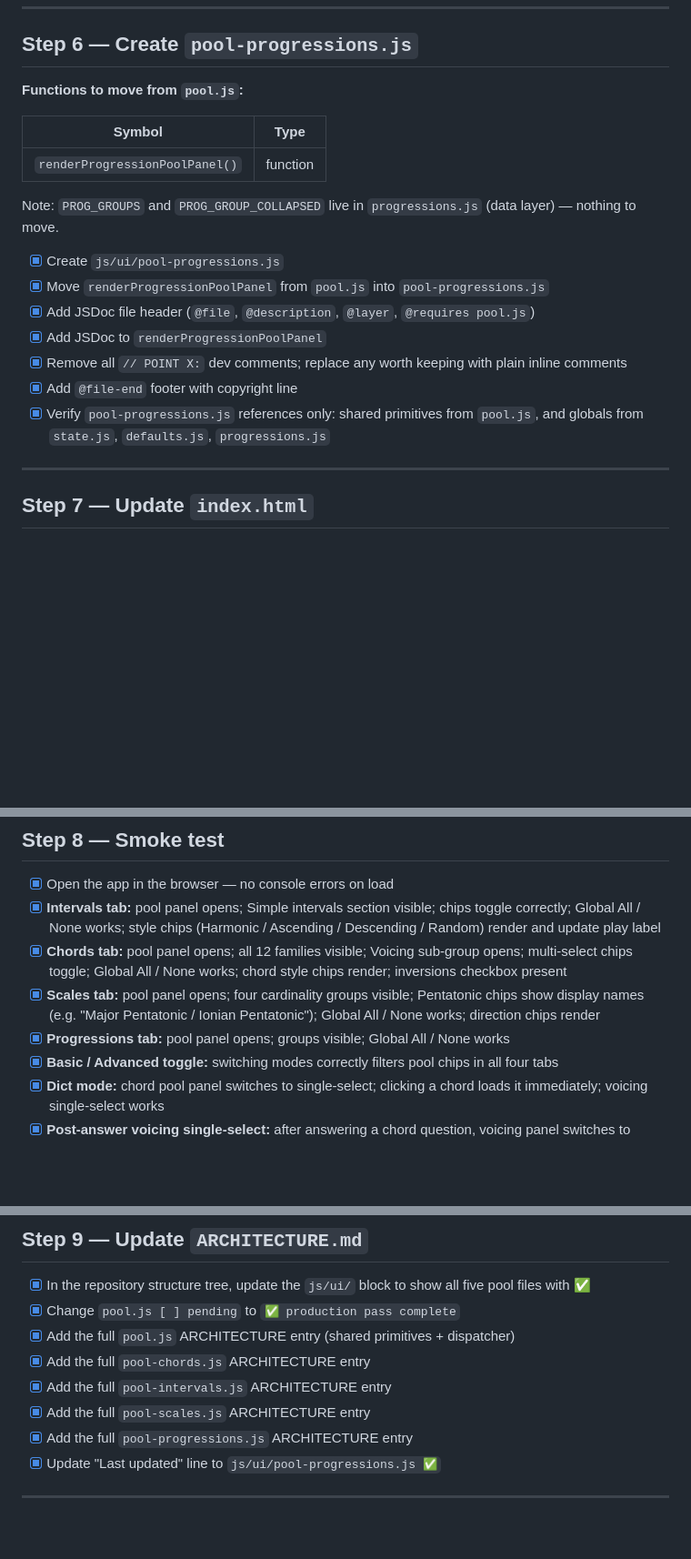
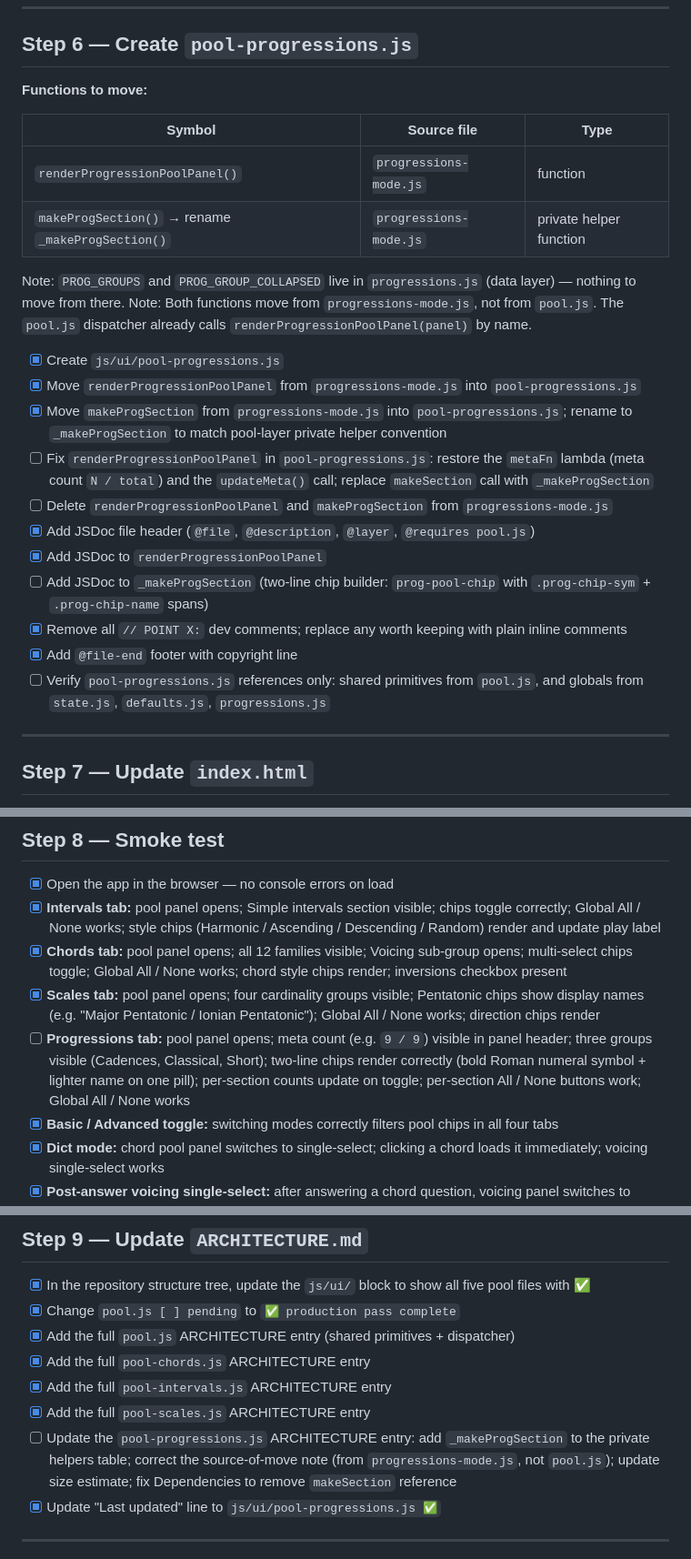
Before and after one commit to GuitarsAI/earTrainingJS, a Markdown page: POOL_SPLIT_PLAN.md, 3 parts joined by grey strips. Shown at 91% size. GitHub-like rendering; blank space fills up the shorter version.

Commit message:
updated plans

```diff
--- a/POOL_SPLIT_PLAN.md
+++ b/POOL_SPLIT_PLAN.md
@@ -153,21 +153,27 @@ Note: `makeSectionWithDisplayName` does not move — it was deleted in Step 1.
 
 ## Step 6 — Create `pool-progressions.js`
 
-**Functions to move from `pool.js`:**
+**Functions to move:**
 
-| Symbol | Type |
-|---|---|
-| `renderProgressionPoolPanel()` | function |
+| Symbol | Source file | Type |
+|---|---|---|
+| `renderProgressionPoolPanel()` | `progressions-mode.js` | function |
+| `makeProgSection()` → rename `_makeProgSection()` | `progressions-mode.js` | private helper function |
 
-Note: `PROG_GROUPS` and `PROG_GROUP_COLLAPSED` live in `progressions.js` (data layer) — nothing to move.
+Note: `PROG_GROUPS` and `PROG_GROUP_COLLAPSED` live in `progressions.js` (data layer) — nothing to move from there.
+Note: Both functions move from `progressions-mode.js`, not from `pool.js`. The `pool.js` dispatcher already calls `renderProgressionPoolPanel(panel)` by name.
 
 - [x] Create `js/ui/pool-progressions.js`
-- [x] Move `renderProgressionPoolPanel` from `pool.js` into `pool-progressions.js`
+- [x] Move `renderProgressionPoolPanel` from `progressions-mode.js` into `pool-progressions.js`
+- [x] Move `makeProgSection` from `progressions-mode.js` into `pool-progressions.js`; rename to `_makeProgSection` to match pool-layer private helper convention
+- [ ] Fix `renderProgressionPoolPanel` in `pool-progressions.js`: restore the `metaFn` lambda (meta count `N / total`) and the `updateMeta()` call; replace `makeSection` call with `_makeProgSection`
+- [ ] Delete `renderProgressionPoolPanel` and `makeProgSection` from `progressions-mode.js`
 - [x] Add JSDoc file header (`@file`, `@description`, `@layer`, `@requires pool.js`)
 - [x] Add JSDoc to `renderProgressionPoolPanel`
+- [ ] Add JSDoc to `_makeProgSection` (two-line chip builder: `prog-pool-chip` with `.prog-chip-sym` + `.prog-chip-name` spans)
 - [x] Remove all `// POINT X:` dev comments; replace any worth keeping with plain inline comments
 - [x] Add `@file-end` footer with copyright line
-- [x] Verify `pool-progressions.js` references only: shared primitives from `pool.js`, and globals from `state.js`, `defaults.js`, `progressions.js`
+- [ ] Verify `pool-progressions.js` references only: shared primitives from `pool.js`, and globals from `state.js`, `defaults.js`, `progressions.js`
 
 ---
 
@@ -193,7 +199,7 @@ Note: `PROG_GROUPS` and `PROG_GROUP_COLLAPSED` live in `progressions.js` (data l
 - [x] **Intervals tab:** pool panel opens; Simple intervals section visible; chips toggle correctly; Global All / None works; style chips (Harmonic / Ascending / Descending / Random) render and update play label
 - [x] **Chords tab:** pool panel opens; all 12 families visible; Voicing sub-group opens; multi-select chips toggle; Global All / None works; chord style chips render; inversions checkbox present
 - [x] **Scales tab:** pool panel opens; four cardinality groups visible; Pentatonic chips show display names (e.g. "Major Pentatonic / Ionian Pentatonic"); Global All / None works; direction chips render
-- [x] **Progressions tab:** pool panel opens; groups visible; Global All / None works
+- [ ] **Progressions tab:** pool panel opens; meta count (e.g. `9 / 9`) visible in panel header; three groups visible (Cadences, Classical, Short); two-line chips render correctly (bold Roman numeral symbol + lighter name on one pill); per-section counts update on toggle; per-section All / None buttons work; Global All / None works
 - [x] **Basic / Advanced toggle:** switching modes correctly filters pool chips in all four tabs
 - [x] **Dict mode:** chord pool panel switches to single-select; clicking a chord loads it immediately; voicing single-select works
 - [x] **Post-answer voicing single-select:** after answering a chord question, voicing panel switches to single-select mode and re-voices on chip click
@@ -209,7 +215,7 @@ Note: `PROG_GROUPS` and `PROG_GROUP_COLLAPSED` live in `progressions.js` (data l
 - [x] Add the full `pool-chords.js` ARCHITECTURE entry
 - [x] Add the full `pool-intervals.js` ARCHITECTURE entry
 - [x] Add the full `pool-scales.js` ARCHITECTURE entry
-- [x] Add the full `pool-progressions.js` ARCHITECTURE entry
+- [ ] Update the `pool-progressions.js` ARCHITECTURE entry: add `_makeProgSection` to the private helpers table; correct the source-of-move note (from `progressions-mode.js`, not `pool.js`); update size estimate; fix Dependencies to remove `makeSection` reference
 - [x] Update "Last updated" line to `js/ui/pool-progressions.js ✅`
 
 ---
```
Also changed, not shown: ARCHITECTURE.md (+12 -4 lines), PRODUCTION_PLAN.md (+15 -9 lines).
